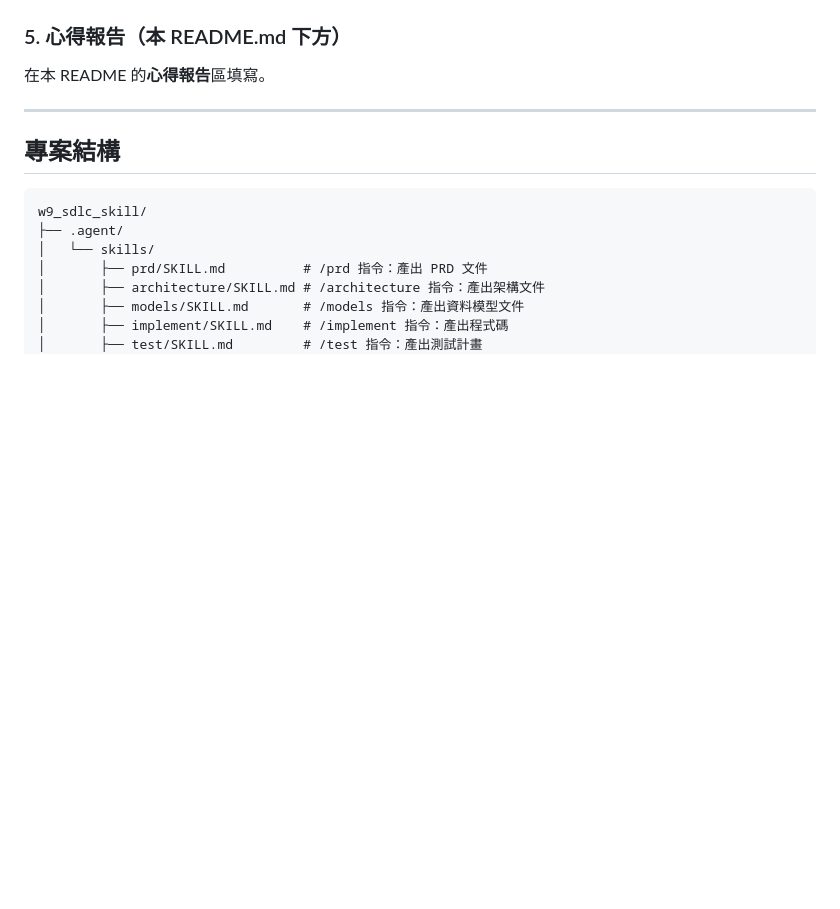
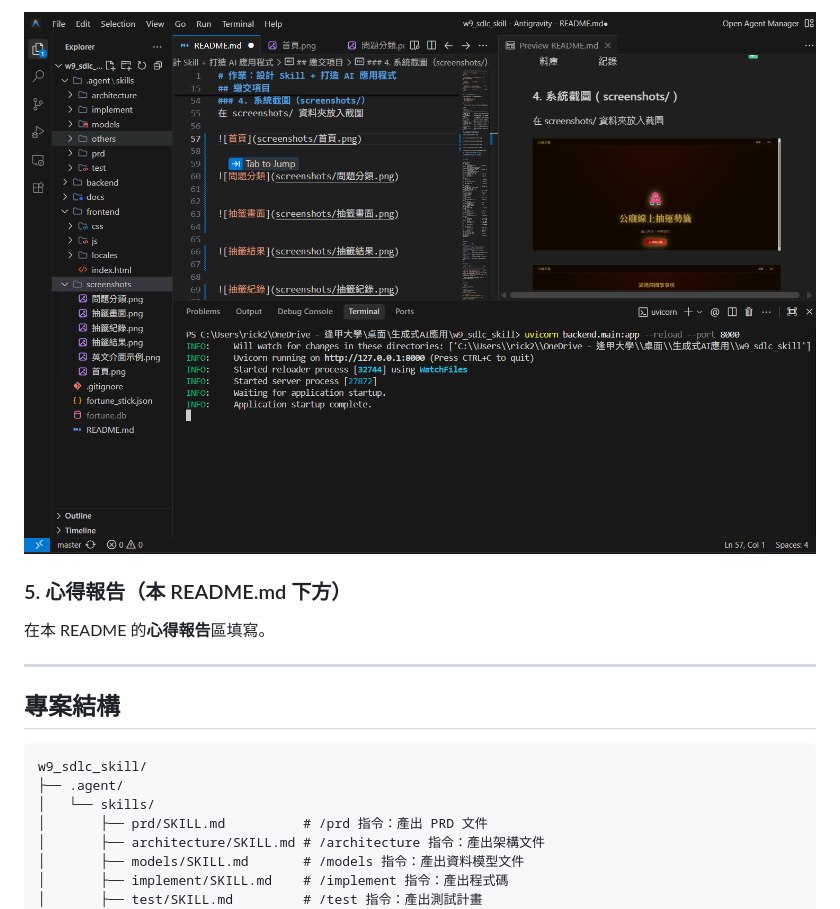
Before and after one commit to LucioAlpha/SKILL_and_AI_Chatbot, a Markdown page: README.md, the part around the change printed below. Drawn GitHub-style; pictures changed too: screenshots/執行畫面.png (added); blank space fills up the shorter version.

Commit message:
Screenshots pngs updates and README.md imgs updates

```diff
--- a/README.md
+++ b/README.md
@@ -62,3 +74,4 @@
+![執行畫面](screenshots/執行畫面.png)
 
 ### 5. 心得報告（本 README.md 下方）
 
```
Also changed, not shown: other parts of README.md (+15 -3 lines).
